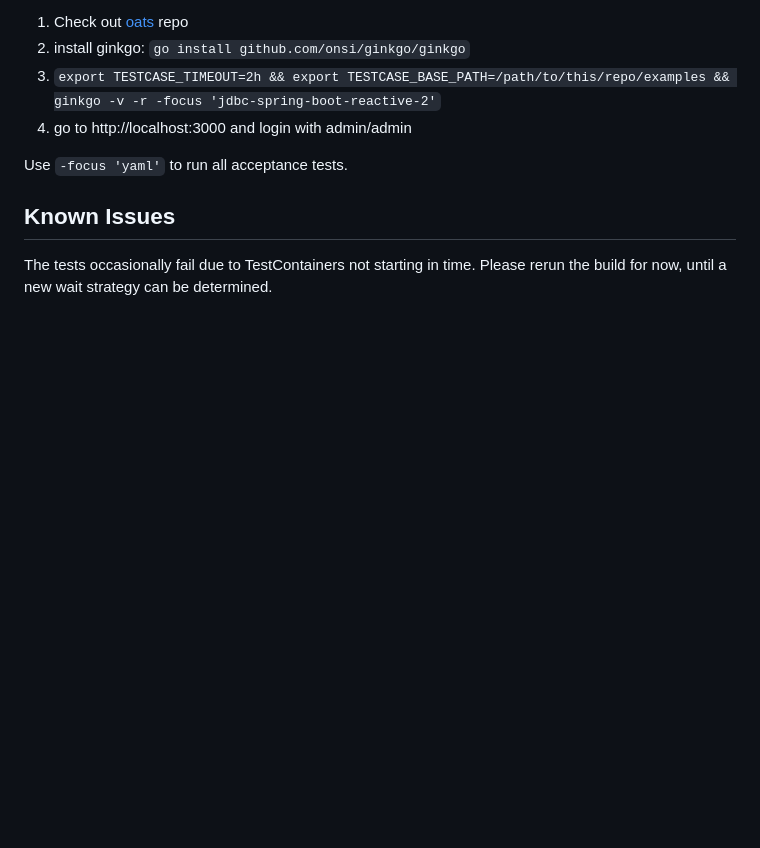
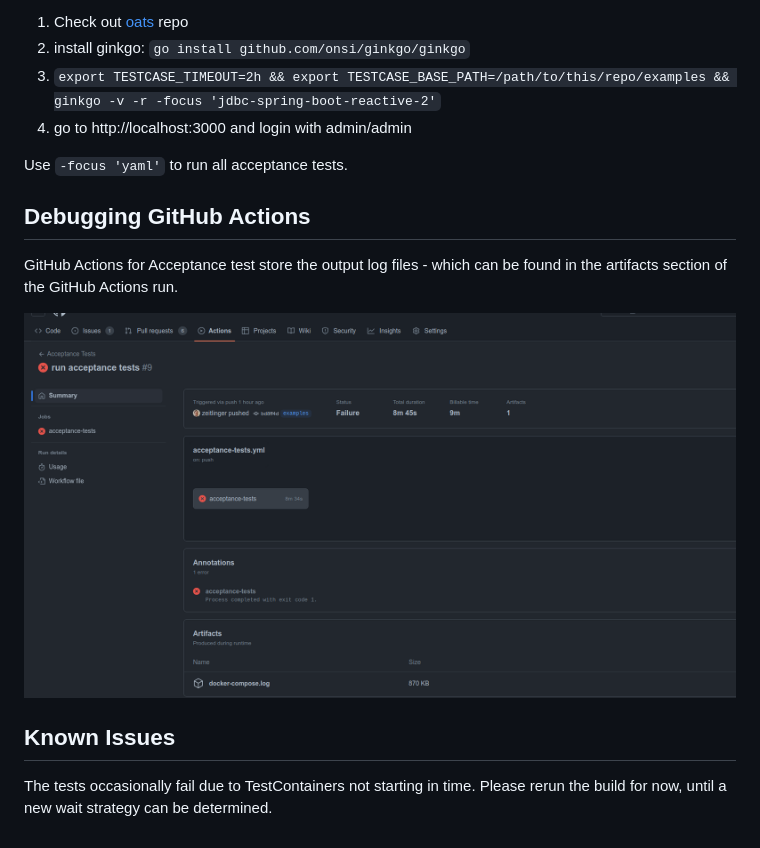
Before and after one commit to grafana/grafana-opentelemetry-java, a Markdown page: CONTRIBUTING.md, the part around the change. Rendered like a GitHub page; pictures changed too: docs/oats-logs.png (added); blank space fills up the shorter version.

```diff
--- a/CONTRIBUTING.md
+++ b/CONTRIBUTING.md
@@ -42,6 +42,13 @@ If a test case fails (lets say "examples/jdbc/spring-boot-reactive-2.7"), follow
 
 Use `-focus 'yaml'` to run all acceptance tests.
 
+## Debugging GitHub Actions
+
+GitHub Actions for Acceptance test store the output log files - which can be found in the artifacts section of the
+GitHub Actions run.
+
+![](./docs/oats-logs.png)
+
 ## Known Issues
 
 The tests occasionally fail due to TestContainers not starting in time.  Please rerun the build for now, until
```
Also changed, not shown: 5 other files.
